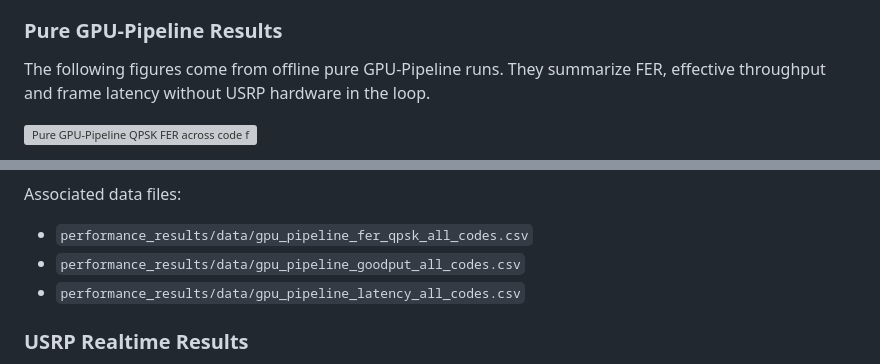
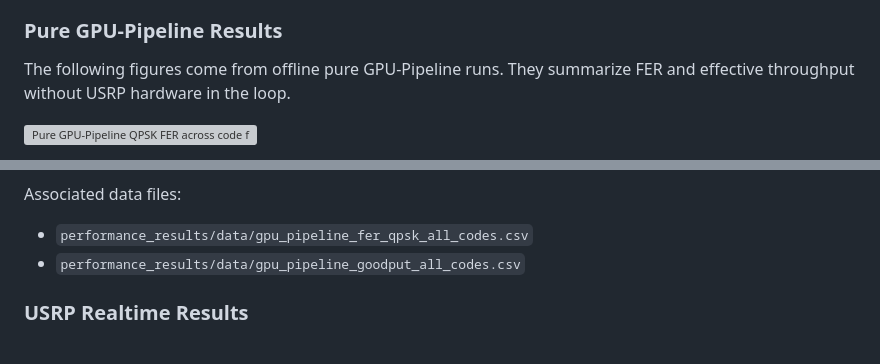
Before and after one commit to ACNT-Lab-SZ/SICC-Baseband-Proto, a Markdown page: README.md, 2 parts joined by grey strips. Rendered like a GitHub page; grey boxes are pictures that could not be loaded.

```diff
--- a/README.md
+++ b/README.md
@@ -178,7 +178,7 @@ The `performance_results/` directory contains compact figures and tables that su
 
 ### Pure GPU-Pipeline Results
 
-The following figures come from offline pure GPU-Pipeline runs. They summarize FER, effective throughput and frame latency without USRP hardware in the loop.
+The following figures come from offline pure GPU-Pipeline runs. They summarize FER and effective throughput  without USRP hardware in the loop.
 
 ![Pure GPU-Pipeline QPSK FER across code families](performance_results/figures/gpu_pipeline_fer_qpsk_all_codes.svg)
 
@@ -188,7 +187,6 @@ Associated data files:
 
 - `performance_results/data/gpu_pipeline_fer_qpsk_all_codes.csv`
 - `performance_results/data/gpu_pipeline_goodput_all_codes.csv`
-- `performance_results/data/gpu_pipeline_latency_all_codes.csv`
 
 ### USRP Realtime Results
 
```
Also changed, not shown: other parts of README.md (+0 -1 lines).
